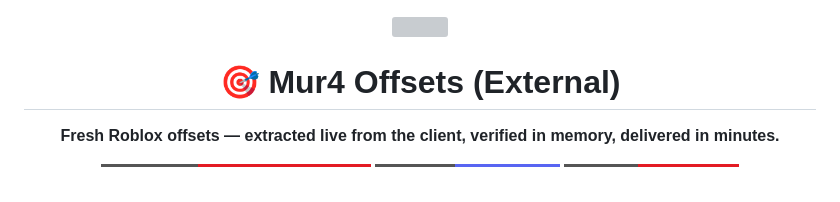
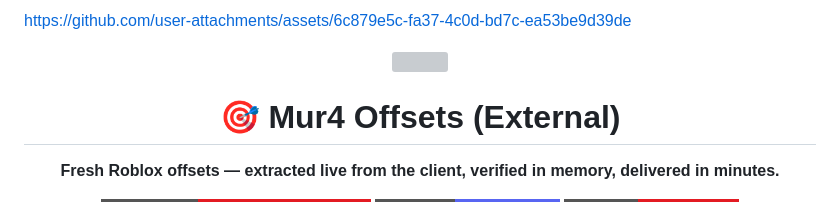
Before and after one commit to Mur4exe/Mur4-Offsets, a Markdown page: README.md, the part around the change. GitHub-like rendering; badges without logos; grey boxes are pictures that could not be loaded.

```diff
--- a/README.md
+++ b/README.md
@@ -1,3 +1,7 @@
+
+
+https://github.com/user-attachments/assets/6c879e5c-fa37-4c0d-bd7c-ea53be9d39de
+
 <div align="center">
 
 <img src="https://capsule-render.vercel.app/api?type=waving&height=180&color=0:e31b23,100:17181c&text=Mur4%20Offsets&fontSize=52&fontColor=ffffff&desc=External%20Offsets%20%E2%80%A2%20Auto-Updated%20%E2%80%A2%20Live-Verified&descSize=16&descAlignY=68&animation=fadeIn" width="100%" />
```
